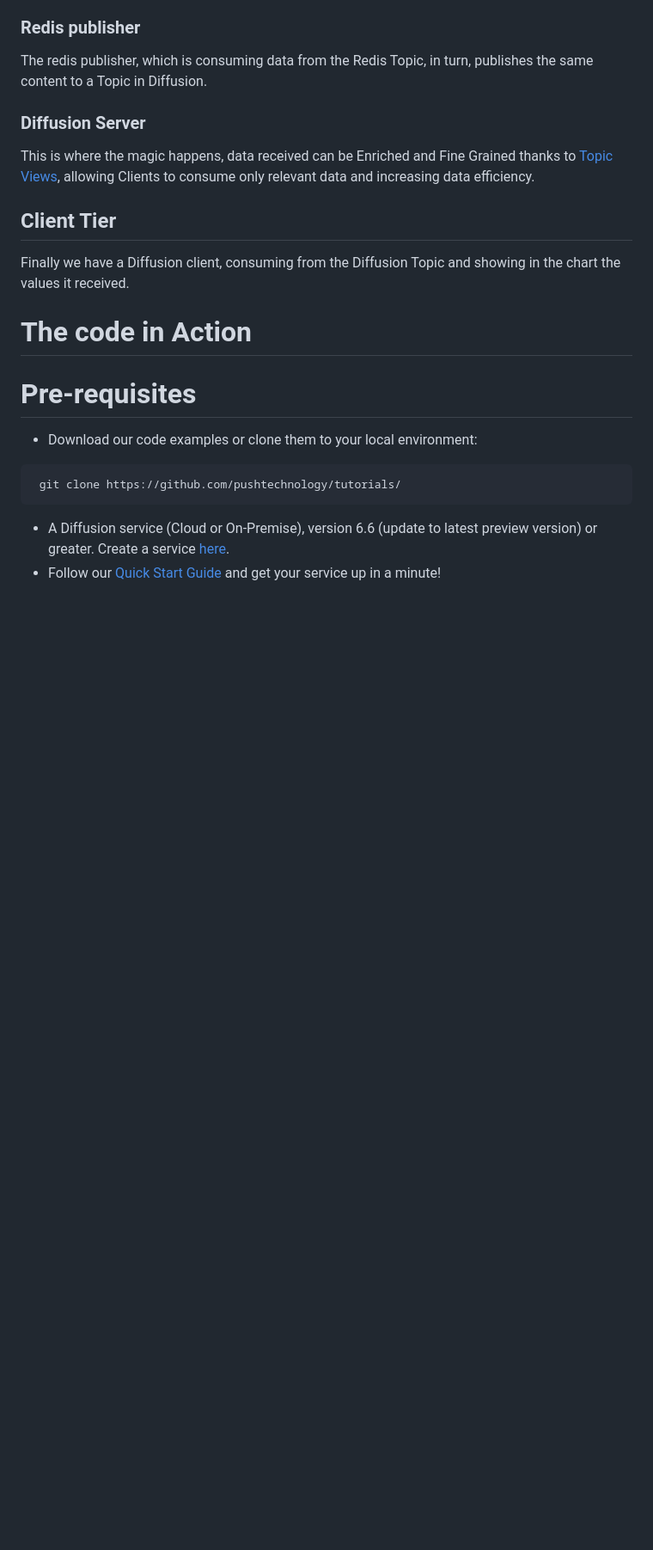
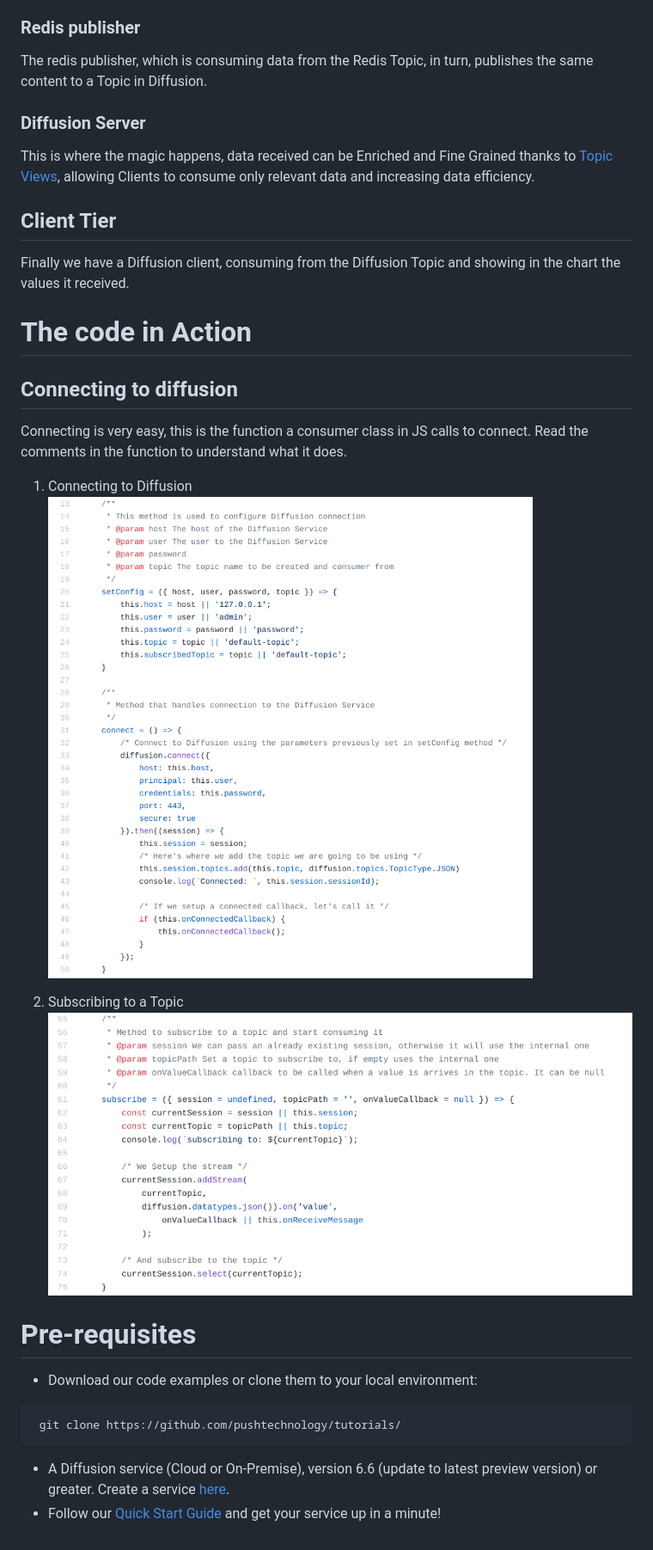
Before and after one commit to sebas-pushtechnology/diffusion-tutorials, a Markdown page: redis-integration/README.md, the part around the change. Shown: that part at 86% size. GitHub-like rendering; pictures changed too: redis-integration/images/connect.png (added), redis-integration/images/subscribe.png (added); blank space fills up the shorter version.

Commit message:
WIP redis readme.md

```diff
--- a/redis-integration/README.md
+++ b/redis-integration/README.md
@@ -23,7 +23,14 @@ Finally we have a Diffusion client, consuming from the Diffusion Topic and showi
 
 # The code in Action
 
+## Connecting to diffusion
+Connecting is very easy, this is the function a consumer class in JS calls to connect. Read the comments in the function to understand what it does.
 
+1. Connecting to Diffusion
+![](images/connect.png)
+
+2. Subscribing to a Topic
+![](images/subscribe.png)
 
 # Pre-requisites
 
```
